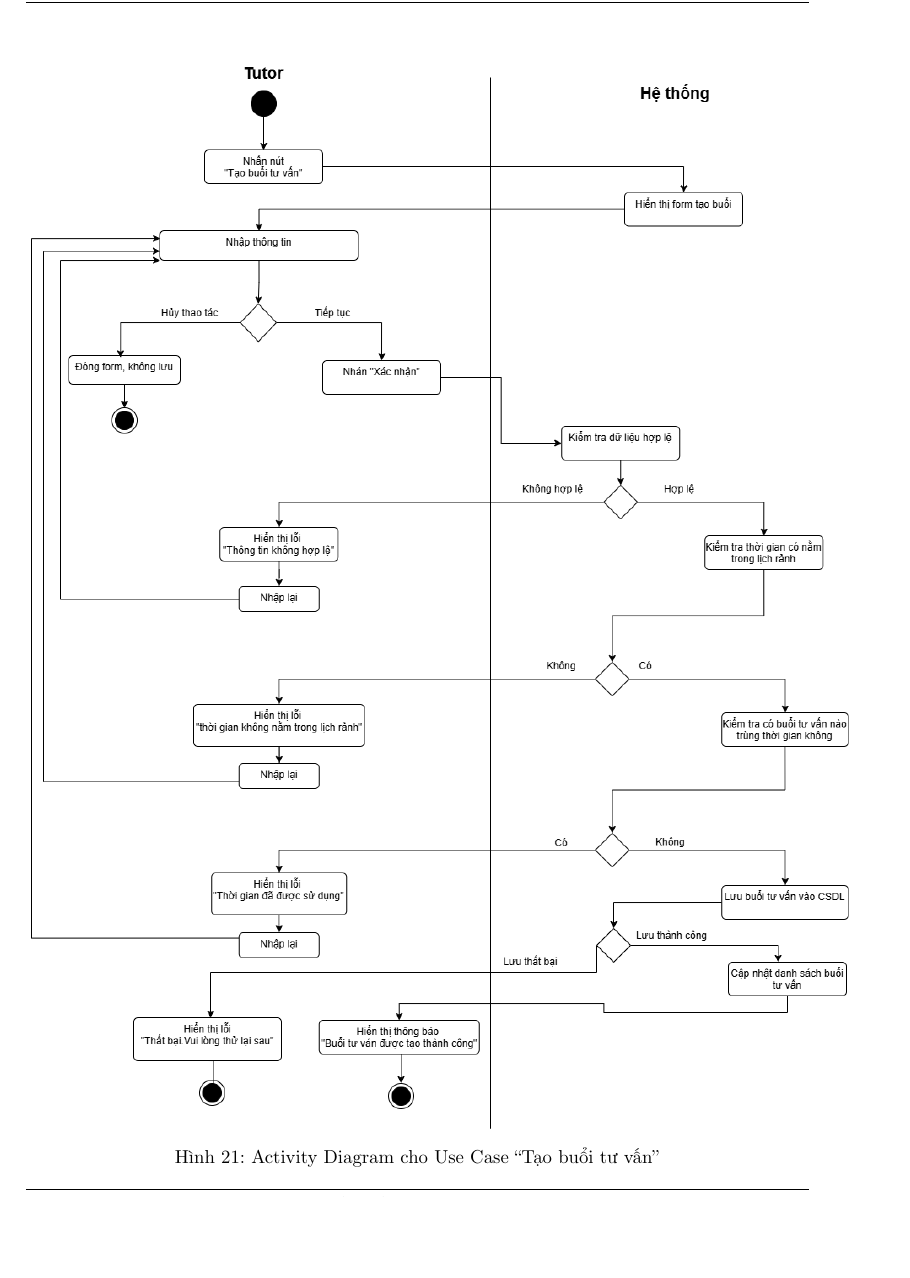
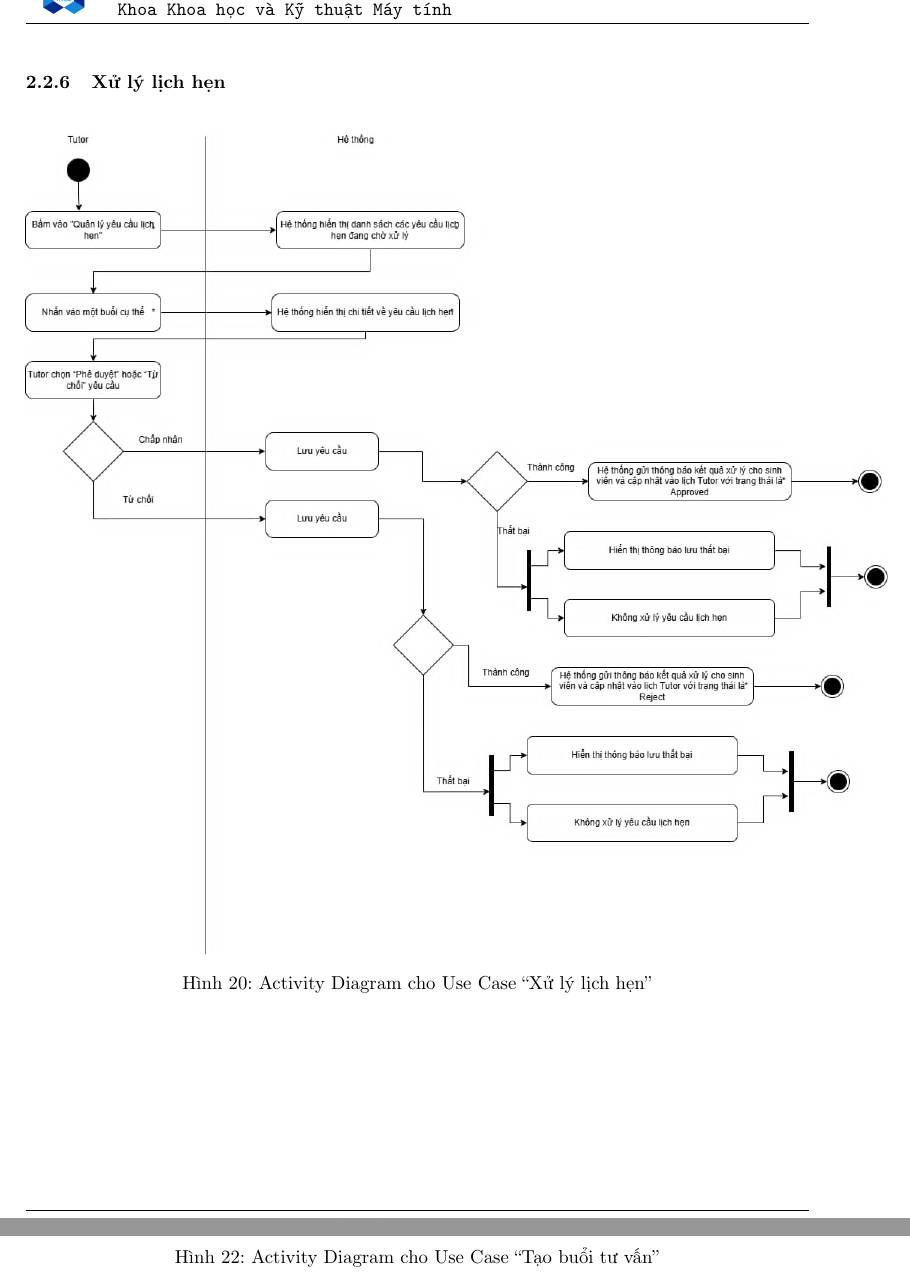
Before and after one commit to giakhang1704/SE_REPORT, a LaTeX document (main.tex, which reads Content/diagram_xulylichhen.tex): part of page 81 of 174 before the commit and two parts of pages 81 and 83 of 176 after it, the two joined at a grey line, cut at the place of the change, the shorter picture padded with empty space. Compiled offline with pdfLaTeX.

Commit message:
add xu ly lich hen vao main.tex

```diff
--- /dev/null
+++ b/Content/diagram_xulylichhen.tex
@@ -0,0 +1,5 @@
+\begin{figure}[H]
+    \centering
+    \includegraphics[width=1.1\textwidth]{Image/active_xulylichhen.png}
+    \caption{Activity Diagram cho Use Case “Xử lý lịch hẹn”}
+\end{figure}
--- a/main.tex
+++ b/main.tex
@@ -409,6 +409,8 @@ Xem rõ hơn \href{https://drive.google.com/file/d/1OBO3KzPEBzUu60808emp18U4jJLK
 \subsubsection{Hủy buổi gặp mặt}
 \input{Content/diagram_HuyBuoiGap}
 
+\subsubsection{Xử lý lịch hẹn}
+\input{Content/diagram_xulylichhen}
 
 \subsubsection{Tạo buổi tư vấn}
 \input{Content/diagram_TaoBuoiTuVan}
```
